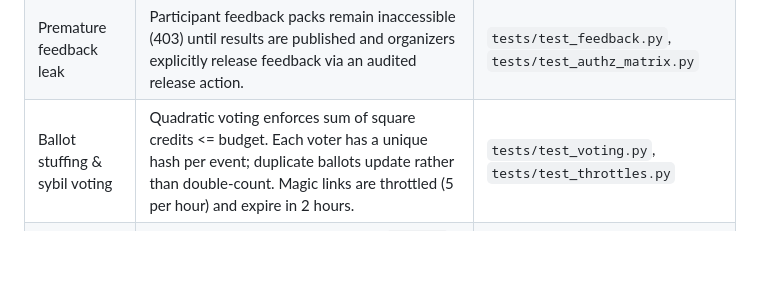
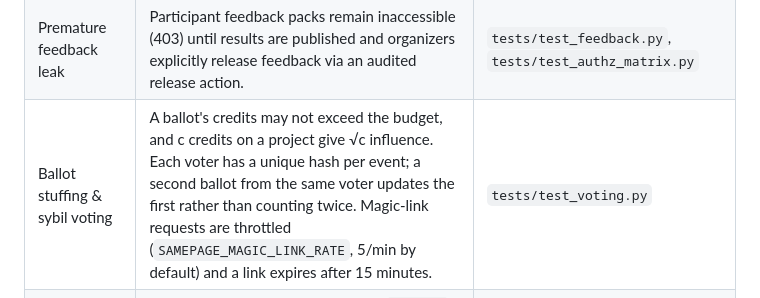
Before and after one commit to JavohirX/samepage, a Markdown page: THREAT_MODEL.md, the part around the change. Drawn GitHub-style; blank space fills up the shorter version.

Commit message:
docs: voting rules in THREAT_MODEL and DATA-MODEL match the code (budget, 15-minute links, 5/min, no multiplier)
Co-Authored-By: Claude Opus 5.5 (1M context) <noreply@anthropic.com>

```diff
--- a/THREAT_MODEL.md
+++ b/THREAT_MODEL.md
@@ -38,7 +38,7 @@ What an attacker can try against a Samepage instance, what stops it, and where t
 | Tampering with published evaluation records | RFC 9162 Merkle tree calculated over canonical review leaves; Merkle root is signed with the event's Ed25519 keypair. Judge protocols contain audit inclusion proofs allowing judges to mathematically verify their reviews were counted without alteration. | `tests/test_signing.py` |
 | Fake or altered award certificates | Each certificate embeds a canonical payload hash, Ed25519 cryptographic signature, and public key PEM inside a self-contained SVG. Validatable offline or online via `/certificates/<cert_no>`. | `tests/test_certificates.py` |
 | Premature feedback leak | Participant feedback packs remain inaccessible (403) until results are published and organizers explicitly release feedback via an audited release action. | `tests/test_feedback.py`, `tests/test_authz_matrix.py` |
-| Ballot stuffing & sybil voting | Quadratic voting enforces sum of square credits <= budget. Each voter has a unique hash per event; duplicate ballots update rather than double-count. Magic links are throttled (5 per hour) and expire in 2 hours. | `tests/test_voting.py`, `tests/test_throttles.py` |
+| Ballot stuffing & sybil voting | A ballot's credits may not exceed the budget, and c credits on a project give √c influence. Each voter has a unique hash per event; a second ballot from the same voter updates the first rather than counting twice. Magic-link requests are throttled (`SAMEPAGE_MAGIC_LINK_RATE`, 5/min by default) and a link expires after 15 minutes. | `tests/test_voting.py` |
 | Public comment spam & harassment | All public project comments enter a `pending` state and require explicit organizer approval (`comments.moderate`) before becoming visible. Comment submission is throttled (10 per hour per IP). | `tests/test_comments.py`, `tests/test_throttles.py` |
 | Malformed or malicious bundle import | Imports are strictly validated against the event bundle schema (a superset of `fixtures.json`), require global admin authorization, map internal IDs cleanly, enforce referential integrity, and execute in an atomic transaction that rolls back on any violation. | `tests/test_bundle.py` |
 
```
Also changed, not shown: DATA-MODEL.md (+1 -1 lines).
